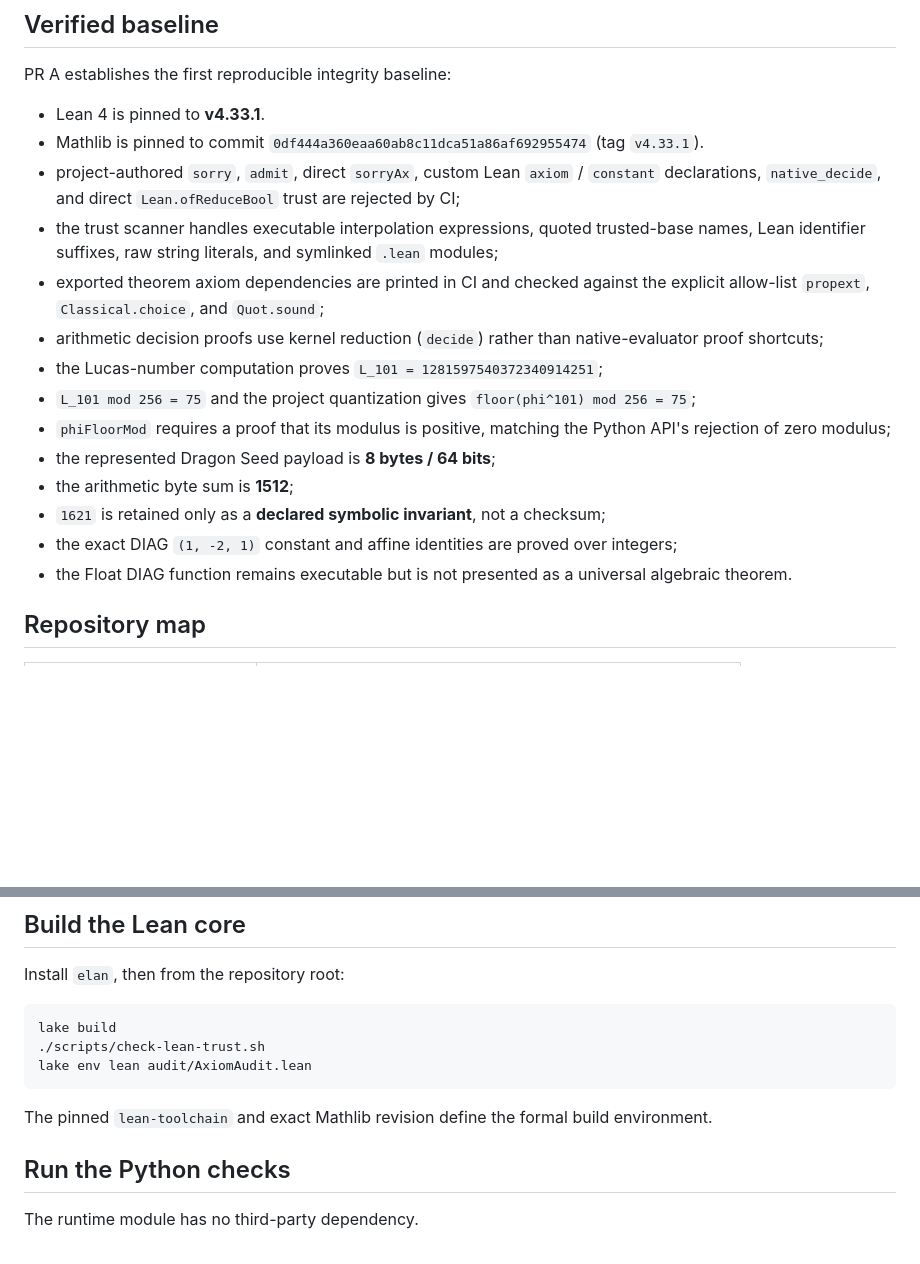
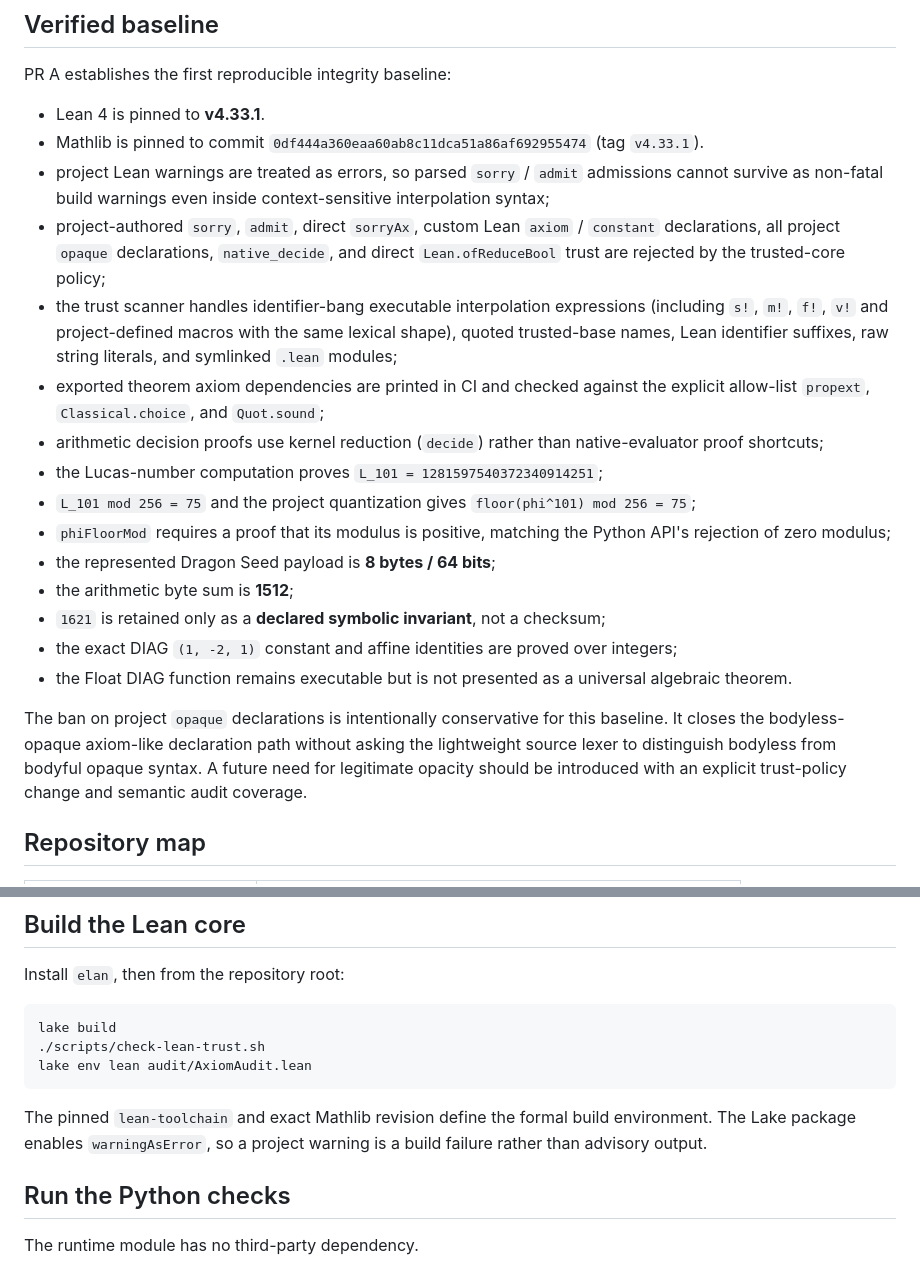
Before and after one commit to QSOLKCB/COSMO, a Markdown page: README.md, 2 parts joined by grey strips. GitHub-like rendering; blank space fills up the shorter version.

Commit message:
Document strengthened Lean trust boundary

````diff
--- a/README.md
+++ b/README.md
@@ -22,8 +22,9 @@ PR A establishes the first reproducible integrity baseline:
 
 - Lean 4 is pinned to **v4.33.1**.
 - Mathlib is pinned to commit `0df444a360eaa60ab8c11dca51a86af692955474` (tag `v4.33.1`).
-- project-authored `sorry`, `admit`, direct `sorryAx`, custom Lean `axiom` / `constant` declarations, `native_decide`, and direct `Lean.ofReduceBool` trust are rejected by CI;
-- the trust scanner handles executable interpolation expressions, quoted trusted-base names, Lean identifier suffixes, raw string literals, and symlinked `.lean` modules;
+- project Lean warnings are treated as errors, so parsed `sorry` / `admit` admissions cannot survive as non-fatal build warnings even inside context-sensitive interpolation syntax;
+- project-authored `sorry`, `admit`, direct `sorryAx`, custom Lean `axiom` / `constant` declarations, all project `opaque` declarations, `native_decide`, and direct `Lean.ofReduceBool` trust are rejected by the trusted-core policy;
+- the trust scanner handles identifier-bang executable interpolation expressions (including `s!`, `m!`, `f!`, `v!` and project-defined macros with the same lexical shape), quoted trusted-base names, Lean identifier suffixes, raw string literals, and symlinked `.lean` modules;
 - exported theorem axiom dependencies are printed in CI and checked against the explicit allow-list `propext`, `Classical.choice`, and `Quot.sound`;
 - arithmetic decision proofs use kernel reduction (`decide`) rather than native-evaluator proof shortcuts;
 - the Lucas-number computation proves `L_101 = 1281597540372340914251`;
@@ -34,6 +35,8 @@ PR A establishes the first reproducible integrity baseline:
 - `1621` is retained only as a **declared symbolic invariant**, not a checksum;
 - the exact DIAG `(1, -2, 1)` constant and affine identities are proved over integers;
 - the Float DIAG function remains executable but is not presented as a universal algebraic theorem.
+
+The ban on project `opaque` declarations is intentionally conservative for this baseline. It closes the bodyless-opaque axiom-like declaration path without asking the lightweight source lexer to distinguish bodyless from bodyful opaque syntax. A future need for legitimate opacity should be introduced with an explicit trust-policy change and semantic audit coverage.
 
 ## Repository map
 
@@ -61,7 +64,7 @@ lake build
 lake env lean audit/AxiomAudit.lean
 ```
 
-The pinned `lean-toolchain` and exact Mathlib revision define the formal build environment.
+The pinned `lean-toolchain` and exact Mathlib revision define the formal build environment. The Lake package enables `warningAsError`, so a project warning is a build failure rather than advisory output.
 
 ## Run the Python checks
 
````
